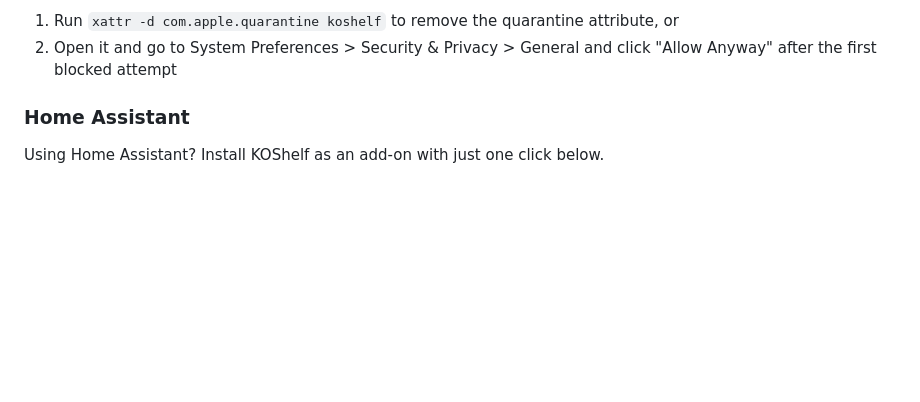
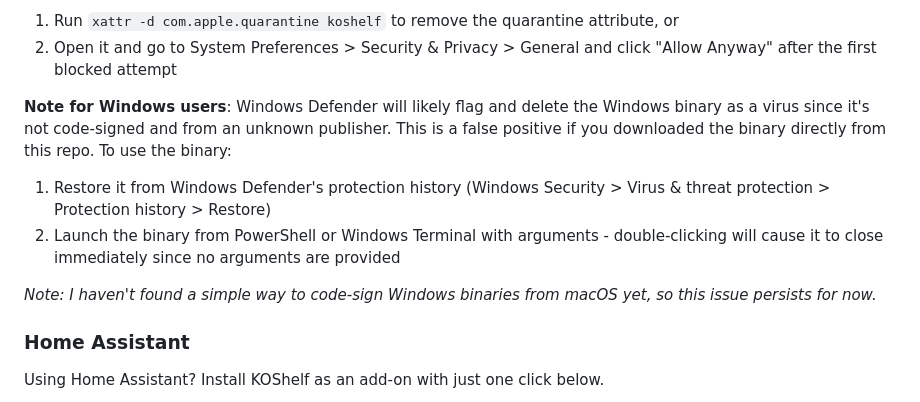
Before and after one commit to paviro/KoShelf, a Markdown page: README.md, the part around the change. Rendered like a GitHub page; blank space fills up the shorter version.

Commit message:
Added note on Windows defender

```diff
--- a/README.md
+++ b/README.md
@@ -43,6 +43,13 @@ chmod +x koshelf
 
 1. Run `xattr -d com.apple.quarantine koshelf` to remove the quarantine attribute, or
 2. Open it and go to System Preferences > Security & Privacy > General and click "Allow Anyway" after the first blocked attempt
+
+**Note for Windows users**: Windows Defender will likely flag and delete the Windows binary as a virus since it's not code-signed and from an unknown publisher. This is a false positive if you downloaded the binary directly from this repo. To use the binary:
+
+1. Restore it from Windows Defender's protection history (Windows Security > Virus & threat protection > Protection history > Restore)
+2. Launch the binary from PowerShell or Windows Terminal with arguments - double-clicking will cause it to close immediately since no arguments are provided
+
+*Note: I haven't found a simple way to code-sign Windows binaries from macOS yet, so this issue persists for now.*
 
 ### Home Assistant
 
```
